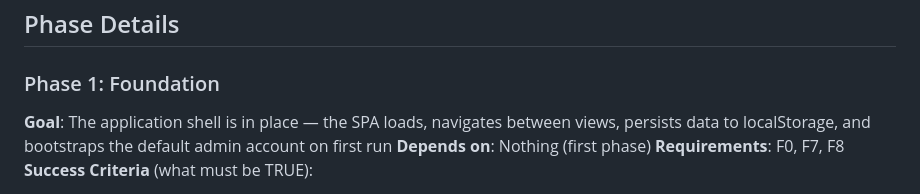
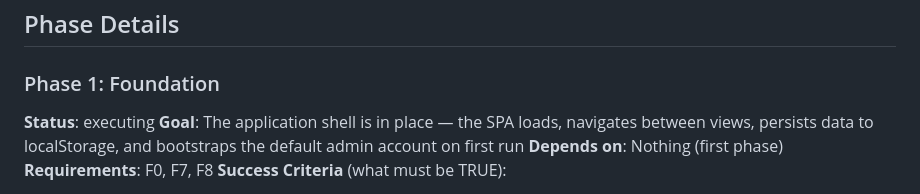
Before and after one commit to rduong/pivota_test_app1, a Markdown page: .planning/ROADMAP.md, the part around the change. Drawn GitHub-style.

Commit message:
docs: update planning artifacts [pivota-auto]

```diff
--- a/.planning/ROADMAP.md
+++ b/.planning/ROADMAP.md
@@ -21,6 +21,7 @@ Decimal phases appear between their surrounding integers in numeric order.
 ## Phase Details
 
 ### Phase 1: Foundation
+**Status**: executing
 **Goal**: The application shell is in place — the SPA loads, navigates between views, persists data to localStorage, and bootstraps the default admin account on first run
 **Depends on**: Nothing (first phase)
 **Requirements**: F0, F7, F8
```
